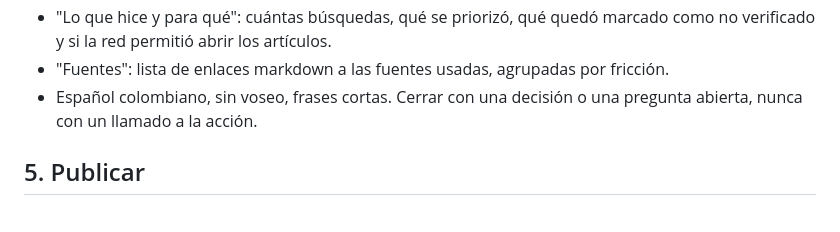
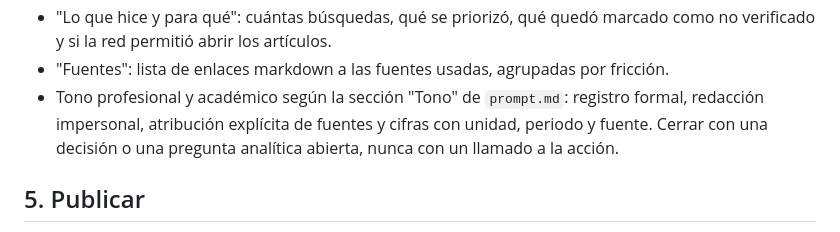
Before and after one commit to MateoPosadaZea/otra-lectura, a Markdown page: RUTINA.md, the part around the change. Drawn GitHub-style.

```diff
--- a/RUTINA.md
+++ b/RUTINA.md
@@ -116,8 +116,10 @@ Cuerpo, en este orden (ver `prompt.md` para el contenido de cada parte):
   marcado como no verificado y si la red permitió abrir los artículos.
 - "Fuentes": lista de enlaces markdown a las fuentes usadas, agrupadas por
   fricción.
-- Español colombiano, sin voseo, frases cortas. Cerrar con una decisión o
-  una pregunta abierta, nunca con un llamado a la acción.
+- Tono profesional y académico según la sección "Tono" de `prompt.md`:
+  registro formal, redacción impersonal, atribución explícita de fuentes y
+  cifras con unidad, periodo y fuente. Cerrar con una decisión o una
+  pregunta analítica abierta, nunca con un llamado a la acción.
 
 ## 5. Publicar
 
```
Also changed, not shown: prompt.md (+25 -5 lines).
